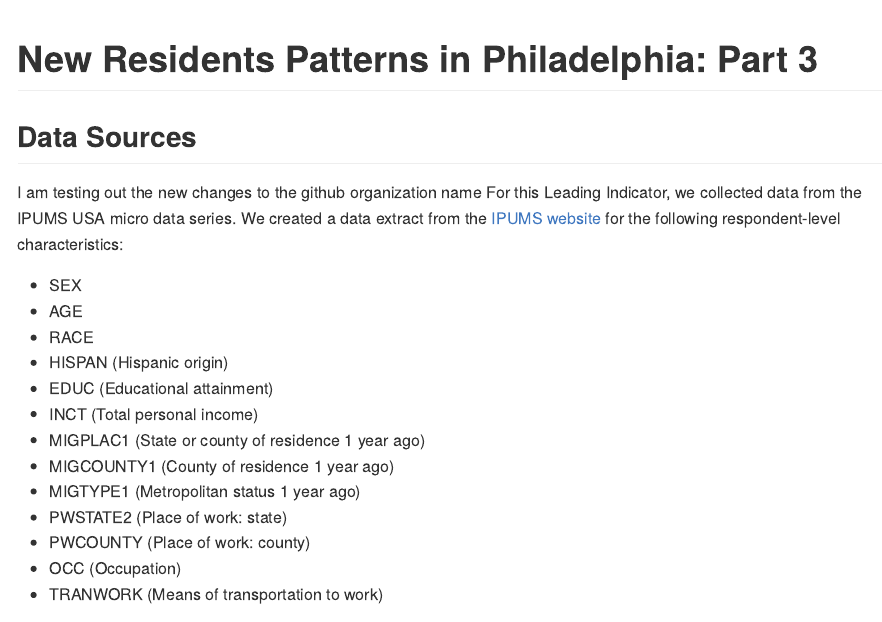
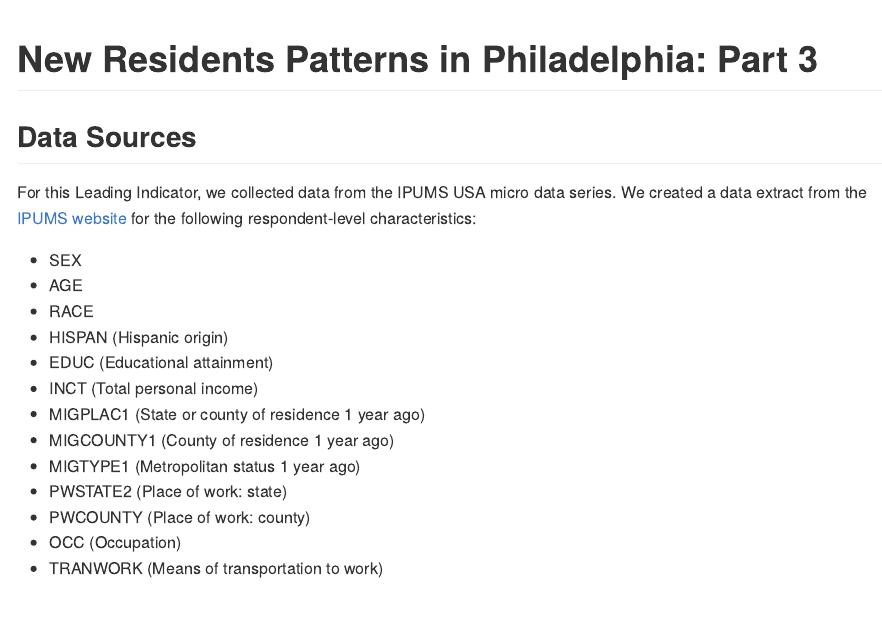
Before and after one commit to elgp-research/Leading_Indicators, an R Markdown document (2023_Mar_16/Data_Analysis.Rmd): the page in a window 1100 px wide, from its top. Rendered offline with R 4.5, knitr and Pandoc, with nearby package versions; long lines of code are wrapped.

Commit message:
RMarkdown Analysis File

```diff
--- a/2023_Mar_16/Data_Analysis.Rmd
+++ b/2023_Mar_16/Data_Analysis.Rmd
@@ -5,7 +5,6 @@ output: github_document
 
 ## Data Sources
 
-I am testing out the new changes to the github organization name
 For this Leading Indicator, we collected data from the IPUMS USA micro data series. We created a data extract from the [IPUMS website](https://usa.ipums.org/usa/) for the following respondent-level characteristics:
 
 * SEX
```
